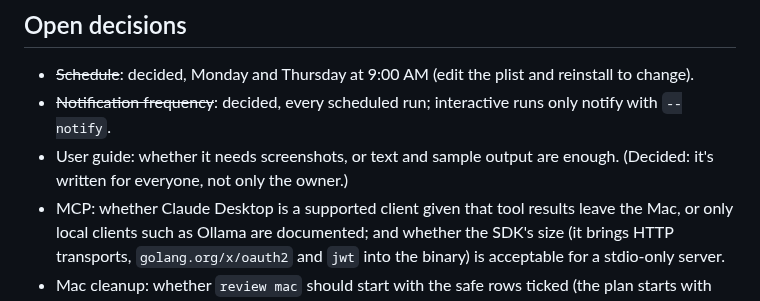
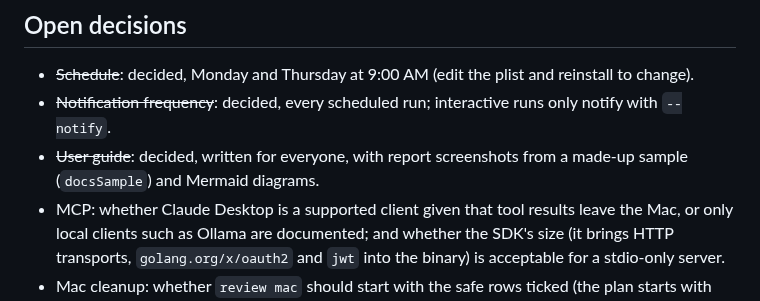
Before and after one commit to shaynemeyer/groundskeeper, a Markdown page: docs/groundskeeper-plan.md, the part around the change. Drawn GitHub-style.

```diff
--- a/docs/groundskeeper-plan.md
+++ b/docs/groundskeeper-plan.md
@@ -795,7 +795,7 @@ groundskeeper/
 
 - ~~Schedule~~: decided, Monday and Thursday at 9:00 AM (edit the plist and reinstall to change).
 - ~~Notification frequency~~: decided, every scheduled run; interactive runs only notify with `--notify`.
-- User guide: whether it needs screenshots, or text and sample output are enough. (Decided: it's written for everyone, not only the owner.)
+- ~~User guide~~: decided, written for everyone, with report screenshots from a made-up sample (`docsSample`) and Mermaid diagrams.
 - MCP: whether Claude Desktop is a supported client given that tool results leave the Mac, or only local clients such as Ollama are documented; and whether the SDK's size (it brings HTTP transports, `golang.org/x/oauth2` and `jwt` into the binary) is acceptable for a stdio-only server.
 - Mac cleanup: whether `review mac` should start with the safe rows ticked (the plan starts with nothing ticked), and whether 7 days is the right limit on the snapshot's age.
 - Whether to keep a rolling `latest.html` only, or a dated archive of every report (the plan currently does both).
```
Also changed, not shown: docs/build-log.md (+13 -3 lines), docs/user-guide.md (+33 -0 lines), docs/assets/report-iphone.png (added), docs/assets/report-photos.png (added), docs/assets/report-run.png (added), docs/assets/report-top.png (added), 1 other file.
